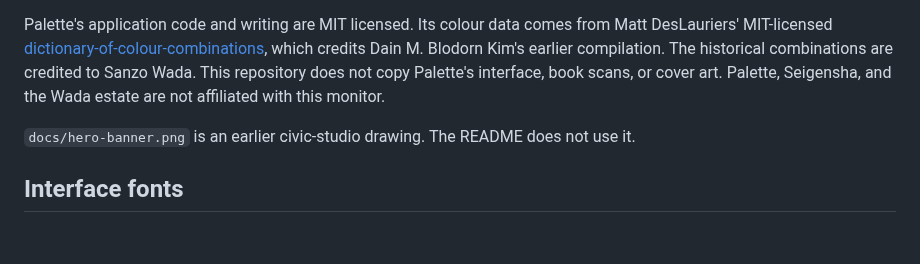
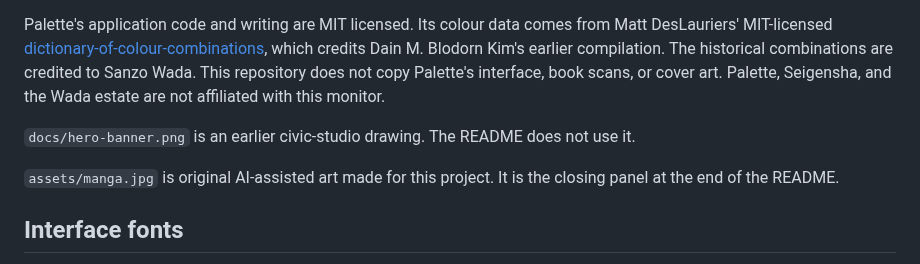
Before and after one commit to Nonarkara/smart-city-thailand-monitor, a Markdown page: CREDITS.md, the part around the change. Rendered like a GitHub page; blank space fills up the shorter version.

```diff
--- a/CREDITS.md
+++ b/CREDITS.md
@@ -12,6 +12,8 @@ Palette's application code and writing are MIT licensed. Its colour data comes f
 
 `docs/hero-banner.png` is an earlier civic-studio drawing. The README does not use it.
 
+`assets/manga.jpg` is original AI-assisted art made for this project. It is the closing panel at the end of the README.
+
 ## Interface fonts
 
 `apps/web/index.html` loads Inter, Manrope, and Noto Sans Thai from Google Fonts. Those families stay under their own licenses. The hero loads Inter for the two lines of type and does not embed the font file.
```
Also changed, not shown: README.md (+4 -0 lines), assets/manga.jpg (added).
